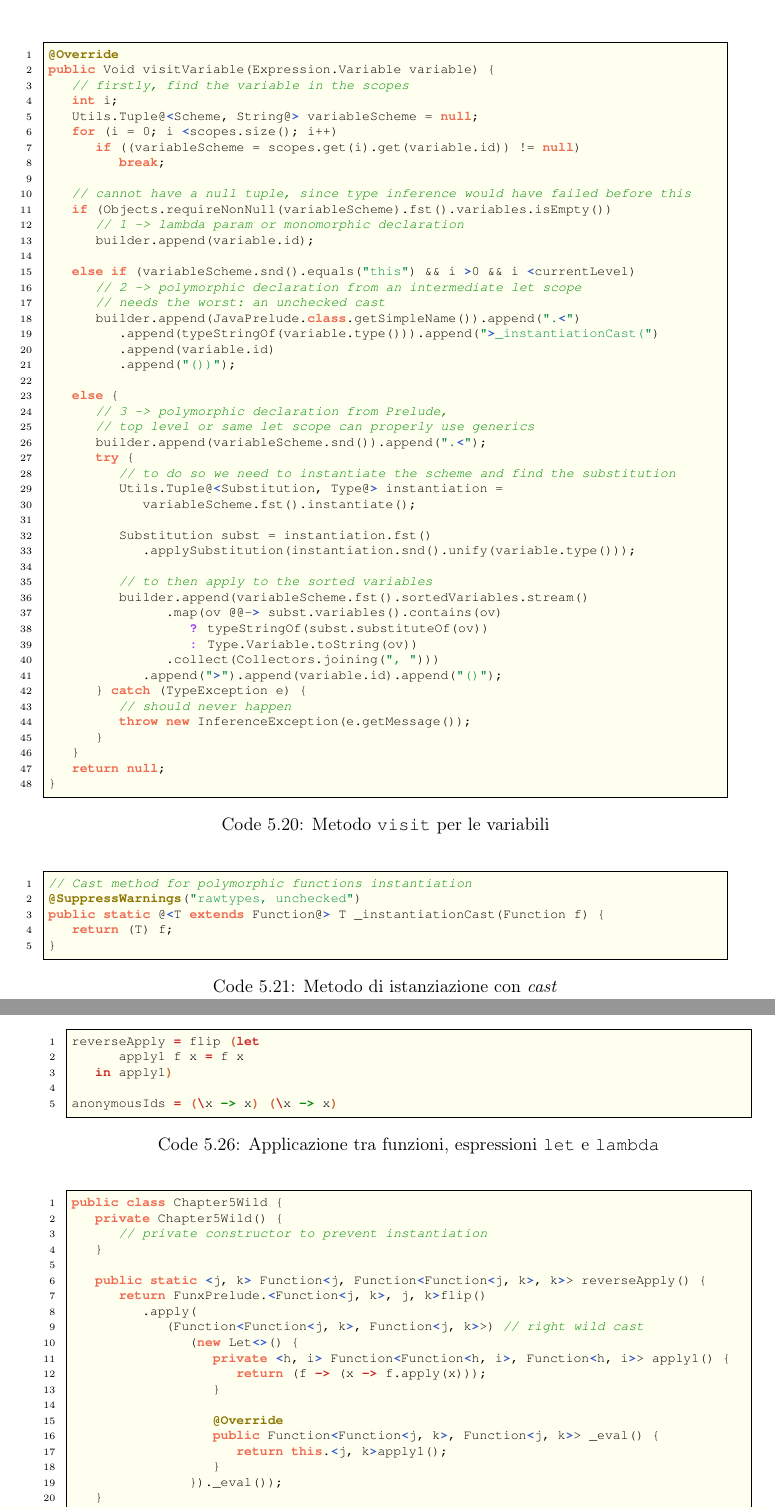
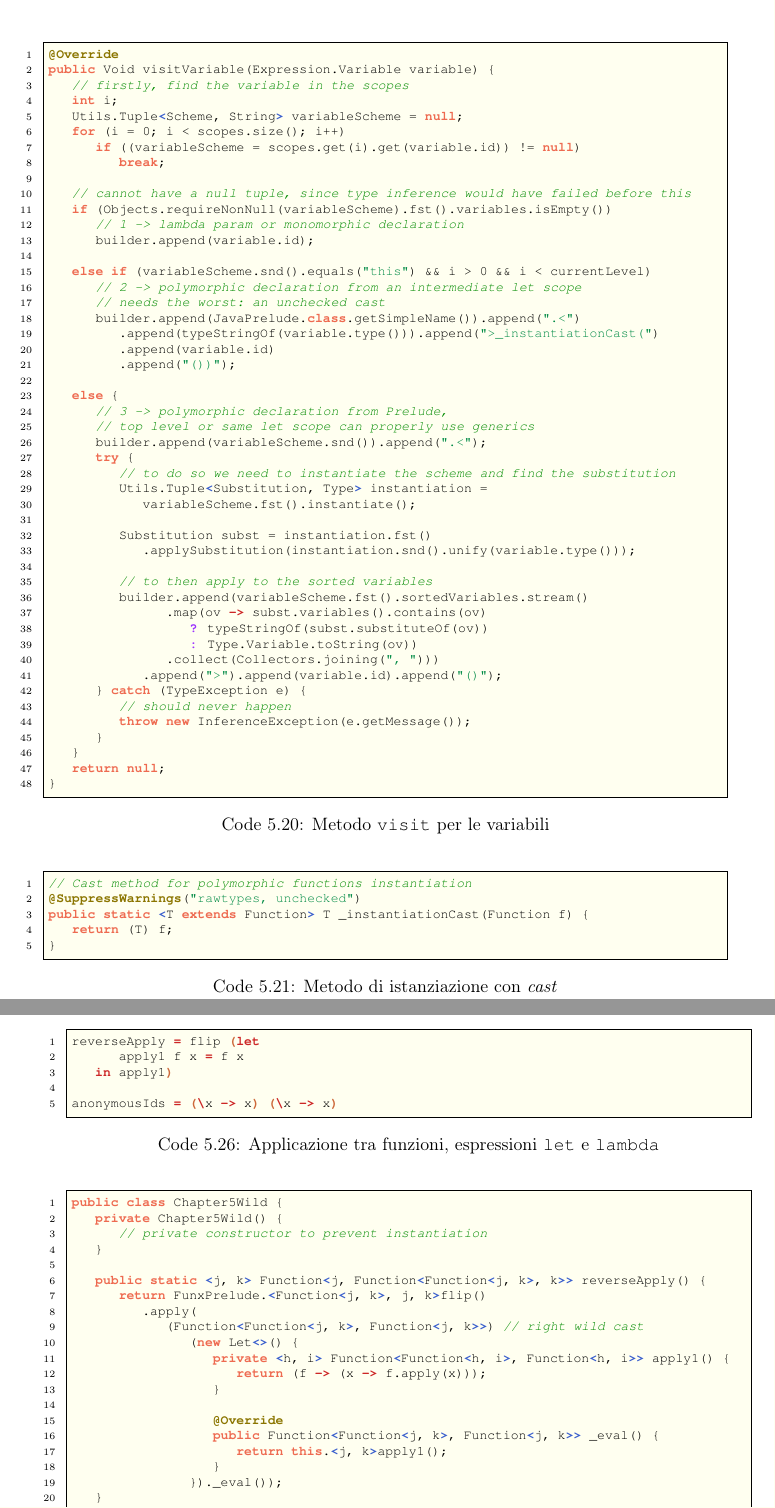
Before and after one commit to massimopavoni/Funx-thesis, a LaTeX thesis (Thesis/Thesis.tex, which reads Thesis/5-compiler/5-14-polymorphic-functions-instantiation.tex, Thesis/5-compiler/5-15-wild-type-casting.tex, Thesis/unicam-thesis.cls): two parts of pages 48 and 51 of 57, joined at a grey line, cut so that both start at the same text. Compiled offline with pdfLaTeX; a LaTeX package or settings file that is missing is left out.

Commit message:
Fixed color errors for codes

```diff
--- a/Thesis/5-compiler/5-14-polymorphic-functions-instantiation.tex
+++ b/Thesis/5-compiler/5-14-polymorphic-functions-instantiation.tex
@@ -30,8 +30,8 @@ ma se ne fa maggior uso nel caso di funzioni polimorfe per specificare i paramet
 public Void visitVariable(Expression.Variable variable) {
     // firstly, find the variable in the scopes
     int i;
-    Utils.Tuple@@<Scheme, String@@> variableScheme = null;
-    for (i = 0; i @< scopes.size(); i++)
+    Utils.Tuple@<Scheme, String@> variableScheme = null;
+    for (i = 0; i < scopes.size(); i++)
         if ((variableScheme = scopes.get(i).get(variable.id)) != null)
             break;
 
@@ -40,21 +40,21 @@ public Void visitVariable(Expression.Variable variable) {
         // 1 -> lambda param or monomorphic declaration
         builder.append(variable.id);
 
-    else if (variableScheme.snd().equals("this") && i @> 0 && i @< currentLevel)
+    else if (variableScheme.snd().equals("this") && i > 0 && i < currentLevel)
         // 2 -> polymorphic declaration from an intermediate let scope
         // needs the worst: an unchecked cast
-        builder.append(JavaPrelude.class.getSimpleName()).append(".@<")
-            .append(typeStringOf(variable.type())).append("@>_instantiationCast(")
+        builder.append(JavaPrelude.class.getSimpleName()).append(".<")
+            .append(typeStringOf(variable.type())).append(">_instantiationCast(")
             .append(variable.id)
             .append("())");
 
     else {
         // 3 -> polymorphic declaration from Prelude,
         // top level or same let scope can properly use generics
-        builder.append(variableScheme.snd()).append(".@<");
+        builder.append(variableScheme.snd()).append(".<");
         try {
             // to do so we need to instantiate the scheme and find the substitution
-            Utils.Tuple@@<Substitution, Type@@> instantiation =
+            Utils.Tuple@<Substitution, Type@> instantiation =
                 variableScheme.fst().instantiate();
 
             Substitution subst = instantiation.fst()
@@ -62,11 +62,11 @@ public Void visitVariable(Expression.Variable variable) {
 
             // to then apply to the sorted variables
             builder.append(variableScheme.fst().sortedVariables.stream()
-                    .map(ov @@-@> subst.variables().contains(ov)
+                    .map(ov @-> subst.variables().contains(ov)
                         @? typeStringOf(subst.substituteOf(ov))
                         @: Type.Variable.toString(ov))
                     .collect(Collectors.joining(", ")))
-                .append("@>").append(variable.id).append("()");
+                .append(">").append(variable.id).append("()");
         } catch (TypeException e) {
             // should never happen
             throw new InferenceException(e.getMessage());
@@ -79,7 +79,7 @@ public Void visitVariable(Expression.Variable variable) {
 \begin{lstlisting}[caption={Metodo di istanziazione con \textit{cast}}, style=javaCode, label={lst:5-14-instantiation-cast-java}]
 // Cast method for polymorphic functions instantiation
 @SuppressWarnings("rawtypes, unchecked")
-public static @@<T extends Function@@> T _instantiationCast(Function f) {
+public static @<T extends Function@> T _instantiationCast(Function f) {
     return (T) f;
 }
 \end{lstlisting}
--- a/Thesis/5-compiler/5-15-wild-type-casting.tex
+++ b/Thesis/5-compiler/5-15-wild-type-casting.tex
@@ -78,17 +78,17 @@ public class Chapter5Wild {
         // private constructor to prevent instantiation
     }
 
-    public static @<j, k@> Function@<j, Function@<Function@<j, k@>, k@>> reverseApply() {
+    public static @<j, k@> Function@<j, Function@<Function@<j, k@>, k@>@> reverseApply() {
         return FunxPrelude.@<Function@<j, k@>, j, k@>flip()
             .apply(
-                (Function@<Function@<j, k@>, Function@<j, k@>>) // right wild cast
+                (Function@<Function@<j, k@>, Function@<j, k@>@>) // right wild cast
                     (new Let@<@>() {
-                        private @<h, i@> Function@<Function@<h, i@>, Function@<h, i@>> apply1() {
+                        private @<h, i@> Function@<Function@<h, i@>, Function@<h, i@>@> apply1() {
                             return (f @-> (x @-> f.apply(x)));
                         }
 
                         @Override
-                        public Function@<Function@<j, k@>, Function@<j, k@>> _eval() {
+                        public Function@<Function@<j, k@>, Function@<j, k@>@> _eval() {
                             return this.@<j, k@>apply1();
                         }
                     })._eval());
--- a/Thesis/unicam-thesis.cls
+++ b/Thesis/unicam-thesis.cls
@@ -174,10 +174,11 @@ relation-sym-map = {
   backgroundcolor=\color{Ivory1},
   basicstyle=\scriptsize\ttfamily,
   keywordstyle=\color{Coral2}\bfseries\ttfamily,
-  otherkeywords={enum, permits, sealed},
+  otherkeywords={permits, sealed},
   keywordstyle=[2]\color{Gold4}\bfseries\ttfamily,
   morekeywords=[2]{@Override, @FunctionalInterface, @SuppressWarnings},
   literate=
+    {@enum}{{{\color{Coral2}\bfseries\ttfamily{enum }}}}{5}
     {@->}{{{\color{Firebrick3}\bfseries\ttfamily{-> }}}}{3}
     {@<}{{{\color{RoyalBlue3}\bfseries\ttfamily{<}}}}{1}
     {@>}{{{\color{RoyalBlue3}\bfseries\ttfamily{>}}}}{1}
```
Also changed, not shown: Thesis/4-java/4-3-generics.tex (+1 -1 lines), Thesis/5-compiler/5-13-monomorphic-declarations.tex (+3 -3 lines), Thesis/5-compiler/5-5-class-hierarchy.tex (+1 -1 lines), Thesis/5-compiler/5-6-ast-builder.tex (+1 -1 lines), Tesi.pdf, Thesis/5-compiler/5-15-wild-type-casting.tex (4 more changed lines).
